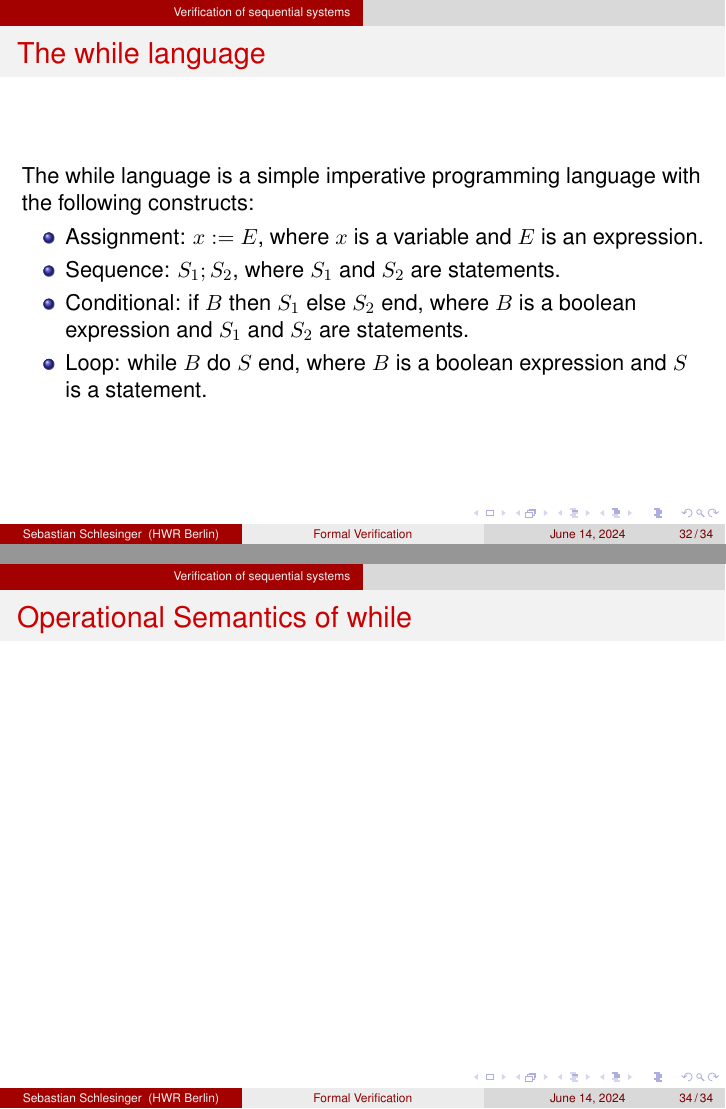
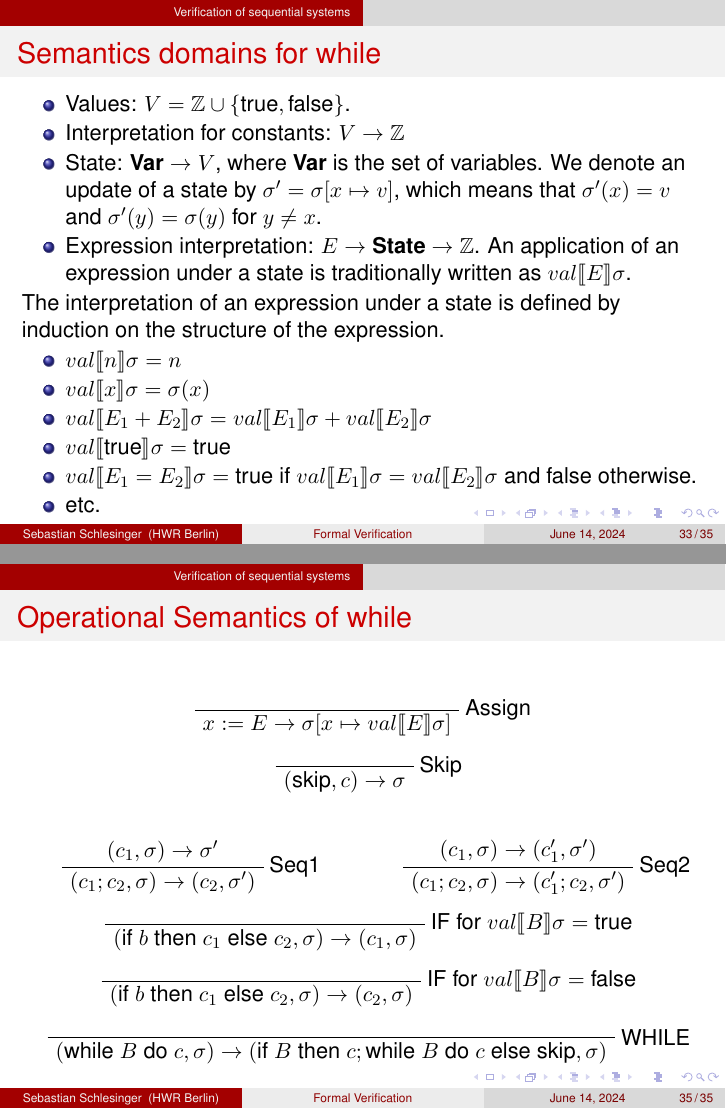
Before and after one commit to WINF-Instructors/methodenwerkstatt_statistik_formal_verification, LaTeX slides (slides/formal_verification_intro.tex): pages 33 and 35 of 35 before the commit and pages 34 and 36 of 36 after it, joined at a grey line. Compiled offline with pdfLaTeX.

Commit message:
operational semantics complete

```diff
--- a/slides/formal_verification_intro.tex
+++ b/slides/formal_verification_intro.tex
@@ -15,6 +15,7 @@
 \usepackage{mathrsfs}
 \usepackage{bussproofs}
 \usepackage{tikz}
+\usepackage{stmaryrd}
 \usetikzlibrary{shapes.geometric, positioning}
 \graphicspath{ {./images/} }
 %\usetheme{Boadilla}
@@ -967,7 +968,3 @@
   \begin{frame}{The while language}
     The while language is a simple imperative programming language with the following constructs:
     \begin{itemize}
-    \item Assignment: $x:=E$, where $x$ is a variable and $E$ is an expression.
-    \item Sequence: $S_1;S_2$, where $S_1$ and $S_2$ are statements.
-    \item Conditional: $\text{if }B\text{ then }S_1\text{ else }S_2\text{ end}$, where $B$ is a boolean expression and $S_1$ and $S_2$ are statements.
-    \item Loop: $\text{while }B\text{ do }S\text{ end}$, where $B$ is a boolean expression and $S$ is a statement.
@@ -975,3 +978,19 @@
+    \begin{frame}{Semantics domains for while}
+      \begin{itemize}
+        \item Values: $V=\mathbb{Z}\cup\{\text{true},\text{false}\}$.
+        \item Interpretation for constants: $V\to\mathbb{Z}$
+        \item State: $\textbf{Var}\to V$, where $\textbf{Var}$ is the set of variables. We denote an update of a state by $\sigma'=\sigma[x\mapsto v]$, which means that $\sigma'(x)=v$ and $\sigma'(y)=\sigma(y)$ for $y\neq x$.
+        \item Expression interpretation: $E\to\textbf{State}\to\mathbb{Z}$. An application of an expression under a state is traditionally written as $val\llbracket E\rrbracket\sigma$.
+      \end{itemize}
+      The interpretation of an expression under a state is defined by induction on the structure of the expression.
+      \begin{itemize}
+        \item $val\llbracket n\rrbracket\sigma=n$
+        \item $val\llbracket x\rrbracket\sigma=\sigma(x)$
+        \item $val\llbracket E_1+E_2\rrbracket\sigma=val\llbracket E_1\rrbracket\sigma+val\llbracket E_2\rrbracket\sigma$
+        \item $val\llbracket\text{true}\rrbracket\sigma=\text{true}$
+        \item $val\llbracket E_1=E_2\rrbracket\sigma=\text{true}$ if $val\llbracket E_1\rrbracket\sigma=val\llbracket E_2\rrbracket\sigma$ and $\text{false}$ otherwise.
+        \item etc.
+      \end{itemize}
     \end{frame}
 
     \begin{frame}{Operational Semantics of while}
@@ -984,6 +1013,47 @@
 
       \begin{frame}{Operational Semantics of while}
 
+        \begin{prooftree}
+          \AxiomC{}
+          \RightLabel{Assign}
+          \UnaryInfC{$x:=E\to\sigma[x\mapsto val\llbracket E\rrbracket\sigma]$}
+
+        \end{prooftree}
+
+        \begin{prooftree}
+          \AxiomC{}
+          \RightLabel{Skip}
+          \UnaryInfC{$(\text{skip},c)\to\sigma$}
+        \end{prooftree}
+        \begin{columns}
+          \column{0.5\textwidth}
+        \begin{prooftree}
+          \AxiomC{$(c_1,\sigma)\to\sigma'$}
+          \RightLabel{Seq1}
+          \UnaryInfC{$(c_1;c_2,\sigma)\to(c_2,\sigma')$}
+        \end{prooftree}
+        \column{0.5\textwidth}
+        \begin{prooftree}
+          \AxiomC{$(c_1,\sigma)\to(c_1',\sigma')$}
+          \RightLabel{Seq2}
+          \UnaryInfC{$(c_1;c_2,\sigma)\to(c_1';c_2,\sigma')$}
+        \end{prooftree}
+      \end{columns}
+      \begin{prooftree}
+        \AxiomC{}
+        \RightLabel{IF for $val\llbracket B\rrbracket\sigma=\text{true}$}
+        \UnaryInfC{$(\text{if }b\text{ then }c_1\text{ else }c_2,\sigma)\to(c_1,\sigma)$}
+      \end{prooftree}
+      \begin{prooftree}
+        \AxiomC{}
+        \RightLabel{IF for $val\llbracket B\rrbracket\sigma=\text{false}$}
+        \UnaryInfC{$(\text{if }b\text{ then }c_1\text{ else }c_2,\sigma)\to(c_2,\sigma)$}
+      \end{prooftree}
+      \begin{prooftree}
+        \AxiomC{}
+        \RightLabel{WHILE}
+        \UnaryInfC{$(\text{while }B\text{ do }c,\sigma)\to(\text{if }B\text{ then }c;\text{while }B\text{ do }c\text{ else skip},\sigma)$}
+      \end{prooftree}
       \end{frame}
 % \begin{frame}{Hoare's Calculus}
 %   Hoare's calculus is a calculus for proving properties of programs.
```
Also changed, not shown: slides/formal_verification_intro.pdf, slides/formal_verification_intro.tex (26 more changed lines).
